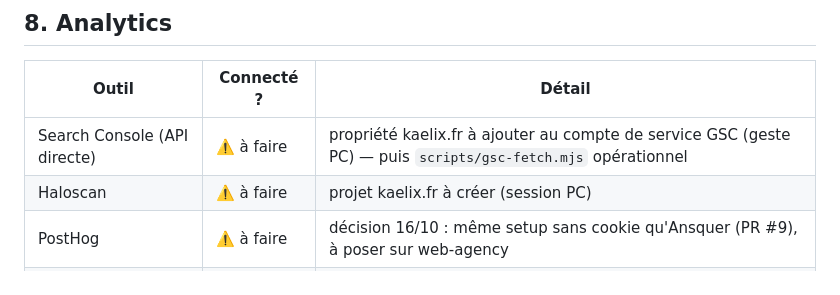
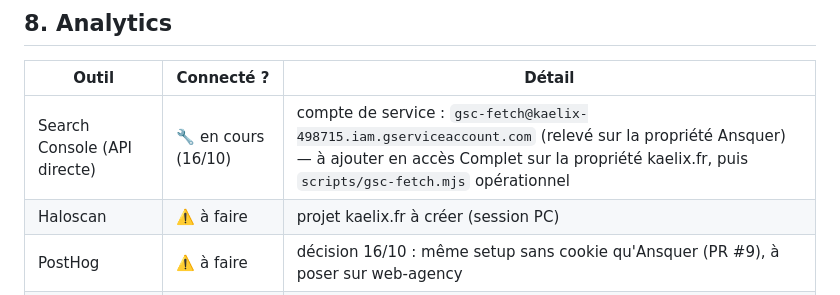
Before and after one commit to kaelix-agency/kaelix-marketing, a Markdown page: clients/kaelix/client-brief.md, the part around the change. GitHub-like rendering.

Commit message:
chore(kaelix): email du compte de service GSC relevé (gsc-fetch@kaelix-498715) — brief §8 à jour
Co-Authored-By: Claude Fable 5 <noreply@anthropic.com>
Claude-Session: https://claude.ai/code/session_01CjJDRKTXY4SDNhW8LMv9mS

```diff
--- a/clients/kaelix/client-brief.md
+++ b/clients/kaelix/client-brief.md
@@ -120,7 +120,7 @@ Ordre imposé (modèle SaaS adapté à l'agence — les pages business avant le
 
 | Outil | Connecté ? | Détail |
 |---|---|---|
-| Search Console (API directe) | ⚠️ à faire | propriété kaelix.fr à ajouter au compte de service GSC (geste PC) — puis `scripts/gsc-fetch.mjs` opérationnel |
+| Search Console (API directe) | 🔧 en cours (16/10) | compte de service : `gsc-fetch@kaelix-498715.iam.gserviceaccount.com` (relevé sur la propriété Ansquer) — à ajouter en accès Complet sur la propriété kaelix.fr, puis `scripts/gsc-fetch.mjs` opérationnel |
 | Haloscan | ⚠️ à faire | projet kaelix.fr à créer (session PC) |
 | PostHog | ⚠️ à faire | décision 16/10 : même setup sans cookie qu'Ansquer (PR #9), à poser sur web-agency |
 | GA4 | non | — |
```
